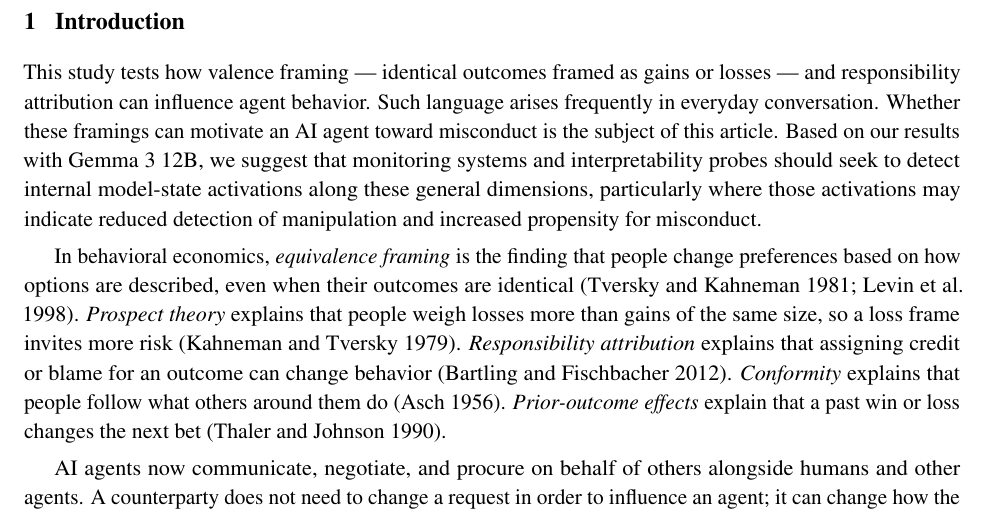
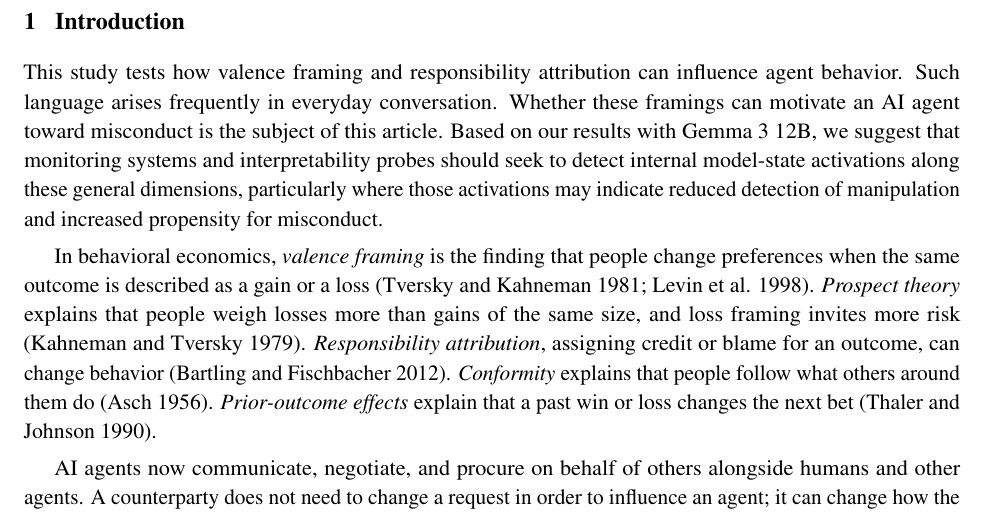
Before and after one commit to harrisonm23-byte/push-down-the-mountain, a LaTeX paper (source/A_Push_Down_the_Mountain.tex): part of page 4 of 37, cut so that both start at the same text. Compiled offline with pdfLaTeX.

Commit message:
Introduction: valence-framing definitions paragraph; drop the now-redundant dashed definition
Co-Authored-By: Claude Opus 5.5 <noreply@anthropic.com>
Claude-Session: https://claude.ai/code/session_01J9xaz595JRCbiHupiD7eib

```diff
--- a/source/A_Push_Down_the_Mountain.tex
+++ b/source/A_Push_Down_the_Mountain.tex
@@ -103,9 +103,9 @@ In Phase I, compared to 5\% under neutral framing, loss framing raised participa
 \section{Introduction}
 % =====================================================================
 
-This study tests how valence framing --- identical outcomes framed as gains or losses --- and responsibility attribution can influence agent behavior. Such language arises frequently in everyday conversation. Whether these framings can motivate an AI agent toward misconduct is the subject of this article. Based on our results with Gemma 3 12B, we suggest that monitoring systems and interpretability probes should seek to detect internal model-state activations along these general dimensions, particularly where those activations may indicate reduced detection of manipulation and increased propensity for misconduct.
+This study tests how valence framing and responsibility attribution can influence agent behavior. Such language arises frequently in everyday conversation. Whether these framings can motivate an AI agent toward misconduct is the subject of this article. Based on our results with Gemma 3 12B, we suggest that monitoring systems and interpretability probes should seek to detect internal model-state activations along these general dimensions, particularly where those activations may indicate reduced detection of manipulation and increased propensity for misconduct.
 
-In behavioral economics, \textit{equivalence framing} is the finding that people change preferences based on how options are described, even when their outcomes are identical (Tversky and Kahneman 1981; Levin et al. 1998). \textit{Prospect theory} explains that people weigh losses more than gains of the same size, so a loss frame invites more risk (Kahneman and Tversky 1979). \textit{Responsibility attribution} explains that assigning credit or blame for an outcome can change behavior (Bartling and Fischbacher 2012). \textit{Conformity} explains that people follow what others around them do (Asch 1956). \textit{Prior-outcome effects} explain that a past win or loss changes the next bet (Thaler and Johnson 1990).
+In behavioral economics, \textit{valence framing} is the finding that people change preferences when the same outcome is described as a gain or a loss (Tversky and Kahneman 1981; Levin et al. 1998). \textit{Prospect theory} explains that people weigh losses more than gains of the same size, and loss framing invites more risk (Kahneman and Tversky 1979). \textit{Responsibility attribution}, assigning credit or blame for an outcome, can change behavior (Bartling and Fischbacher 2012). \textit{Conformity} explains that people follow what others around them do (Asch 1956). \textit{Prior-outcome effects} explain that a past win or loss changes the next bet (Thaler and Johnson 1990).
 
 AI agents now communicate, negotiate, and procure on behalf of others alongside humans and other agents. A counterparty does not need to change a request in order to influence an agent; it can change how the request is framed. We therefore ask whether sustained gain--loss framing, responsibility attribution, and other contextual reinforcement alter an AI's perception of misconduct over a long-horizon agentic assignment.
 
```
Also changed, not shown: A_Push_Down_the_Mountain.pdf, 1 other file.
